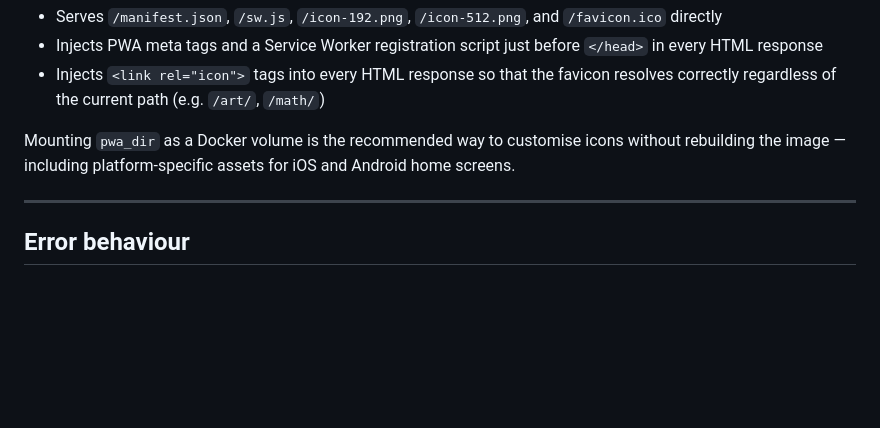
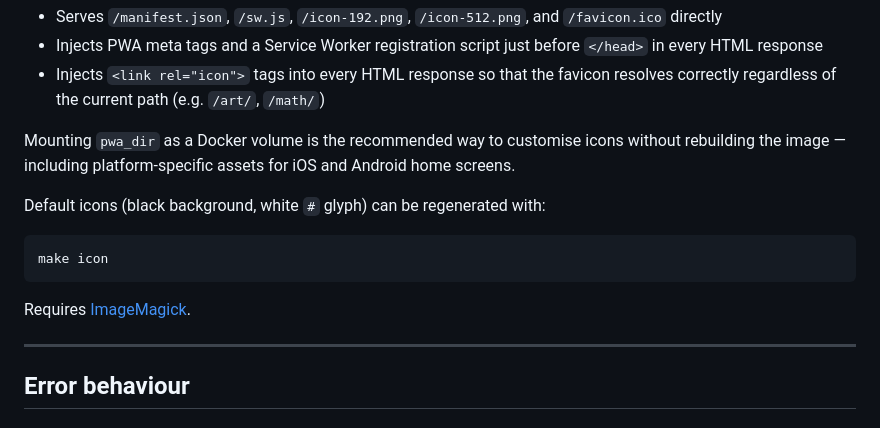
Before and after one commit to asano69/hashcards-wrapper, a Markdown page: README.md, the part around the change. GitHub-like rendering; blank space fills up the shorter version.

Commit message:
Update README with icon regeneration instructions
Add instructions for regenerating default icons using make.

````diff
--- a/README.md
+++ b/README.md
@@ -206,6 +206,12 @@ Mounting `pwa_dir` as a Docker volume is the recommended way to
 customise icons without rebuilding the image — including
 platform-specific assets for iOS and Android home screens.
 
+Default icons (black background, white `#` glyph) can be regenerated with:
+```
+make icon
+```
+Requires [ImageMagick](https://imagemagick.org/).
+
 ---
 
 ## Error behaviour
````
